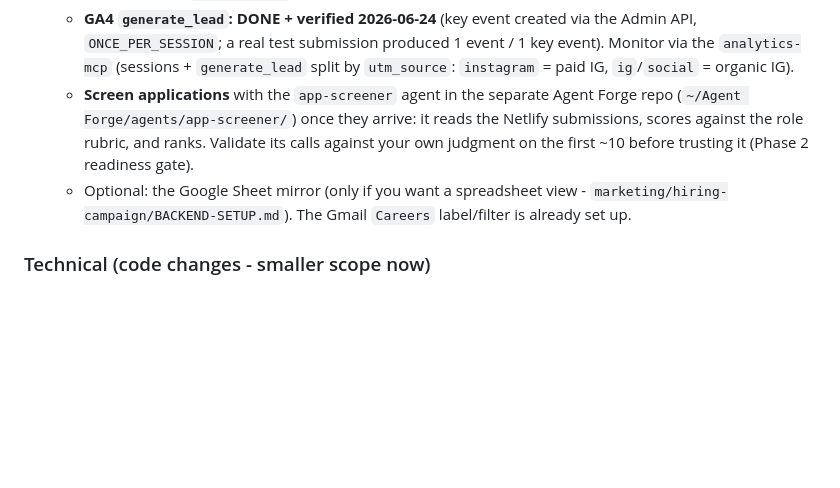
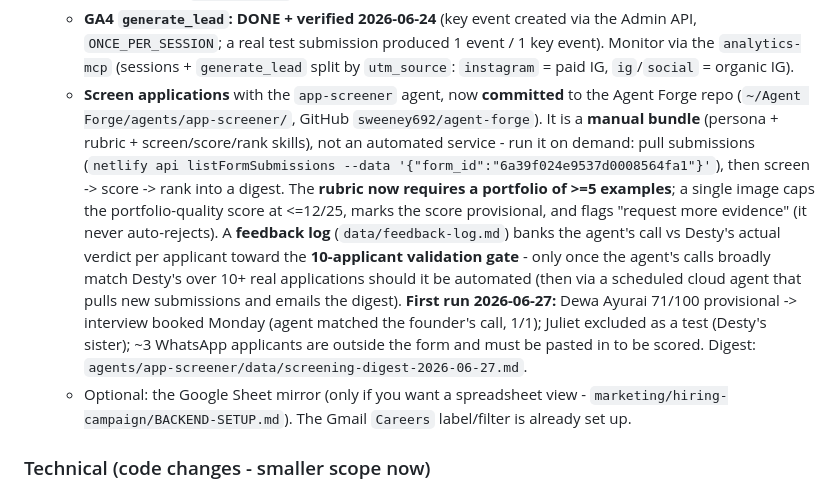
Before and after one commit to sweeney692/deju-studio-website, a Markdown page: CLAUDE.md, the part around one of its changes. GitHub-like rendering; blank space fills up the shorter version.

```diff
--- a/CLAUDE.md
+++ b/CLAUDE.md
@@ -73,6 +73,6 @@ Grouped by who owns the action. User-driven items happen outside the codebase; t
    - **Meta Instagram ad - built, pending Meta review.** Set up 2026-06-24 as a **manual, Instagram-only** Traffic campaign (landing-page-views goal, Ubud + Gianyar, IG-only placements, A/B = Story + 1080x1350, ~75k IDR/day x ~13 days, ends ~6 July 2026, destination `utm_source=instagram`). Full plan: `CAMPAIGN-BRIEF.md`. Once approved: watch CPC / landing-page-views for the first 3 days, pause the weaker creative, and do the **organic amplification** (Story to IG Stories, pin the 1080x1350 to the feed, careers link in the IG bio, A4 as Desty's WhatsApp Status). Note the live ad campaign's end date 6 July 2026 and the JobPosting `validThrough` to refresh when the role closes.
    - **GA4 `generate_lead`: DONE + verified 2026-06-24** (key event created via the Admin API, `ONCE_PER_SESSION`; a real test submission produced 1 event / 1 key event). Monitor via the `analytics-mcp` (sessions + `generate_lead` split by `utm_source`: `instagram` = paid IG, `ig`/`social` = organic IG).
-   - **Screen applications** with the `app-screener` agent in the separate Agent Forge repo (`~/Agent Forge/agents/app-screener/`) once they arrive: it reads the Netlify submissions, scores against the role rubric, and ranks. Validate its calls against your own judgment on the first ~10 before trusting it (Phase 2 readiness gate).
+   - **Screen applications** with the `app-screener` agent, now **committed** to the Agent Forge repo (`~/Agent Forge/agents/app-screener/`, GitHub `sweeney692/agent-forge`). It is a **manual bundle** (persona + rubric + screen/score/rank skills), not an automated service - run it on demand: pull submissions (`netlify api listFormSubmissions --data '{"form_id":"6a39f024e9537d0008564fa1"}'`), then screen -> score -> rank into a digest. The **rubric now requires a portfolio of >=5 examples**; a single image caps the portfolio-quality score at <=12/25, marks the score provisional, and flags "request more evidence" (it never auto-rejects). A **feedback log** (`data/feedback-log.md`) banks the agent's call vs Desty's actual verdict per applicant toward the **10-applicant validation gate** - only once the agent's calls broadly match Desty's over 10+ real applications should it be automated (then via a scheduled cloud agent that pulls new submissions and emails the digest). **First run 2026-06-27:** Dewa Ayurai 71/100 provisional -> interview booked Monday (agent matched the founder's call, 1/1); Juliet excluded as a test (Desty's sister); ~3 WhatsApp applicants are outside the form and must be pasted in to be scored. Digest: `agents/app-screener/data/screening-digest-2026-06-27.md`.
    - Optional: the Google Sheet mirror (only if you want a spreadsheet view - `marketing/hiring-campaign/BACKEND-SETUP.md`). The Gmail `Careers` label/filter is already set up.
 
 ### Technical (code changes - smaller scope now)
```
Also changed, not shown: other parts of CLAUDE.md (+2 -2 lines), README.md (+2 -1 lines), Summaries/2026-06-27-app-screener-activation-and-portfolio-rule.md (added, +57 -0 lines).
